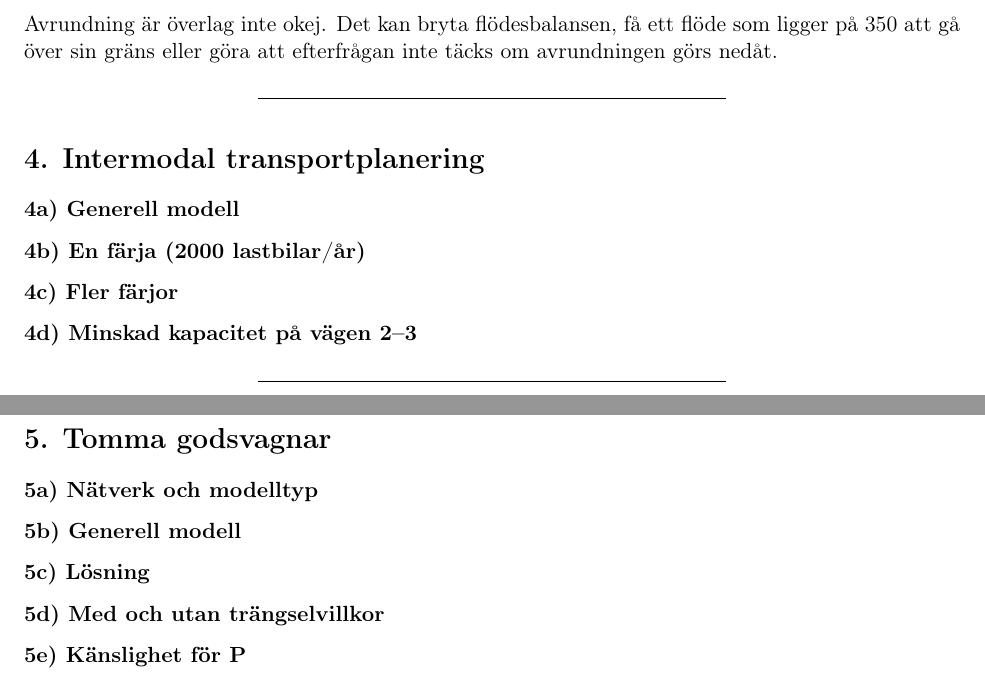
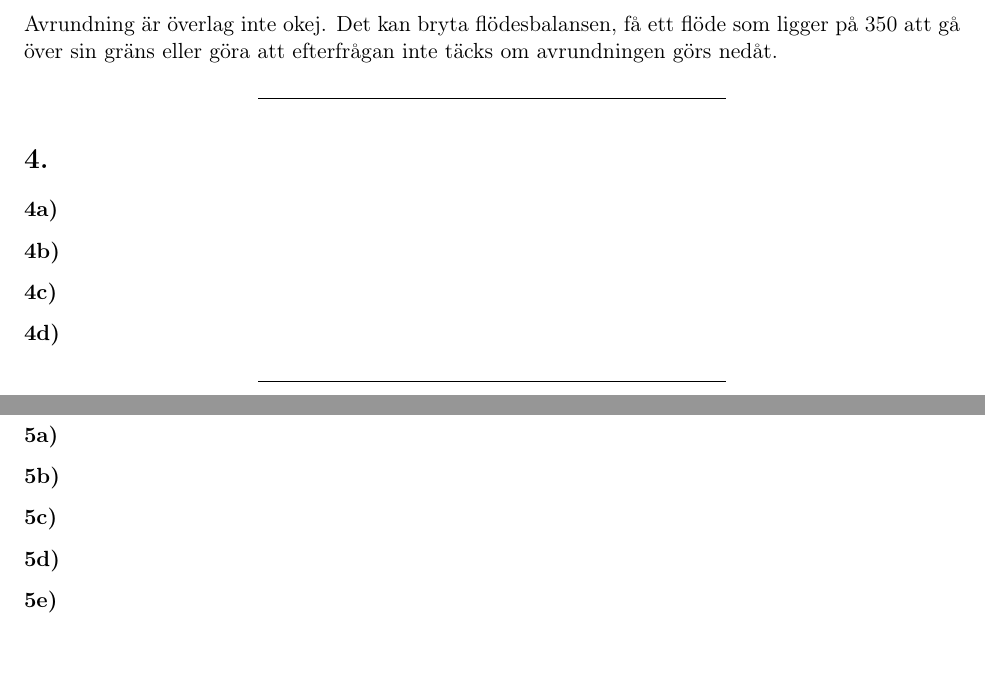
Before and after one commit to rikardehrenbage/logistik-labb, a LaTeX document (logistiklabb.tex): two parts of pages 22 and 23 of 23, joined at a grey line, cut so that both start at the same text. Compiled offline with pdfLaTeX.

Commit message:
lulululu

```diff
--- a/logistiklabb.tex
+++ b/logistiklabb.tex
@@ -1324,34 +1324,29 @@ inte täcks om avrundningen görs nedåt.
 
     \begin{center}\rule{0.5\linewidth}{0.5pt}\end{center}
 
-\section{4. Intermodal
-transportplanering}\label{intermodal-transportplanering}
+\section{4.}\label{section}
 
-\subsubsection{4a) Generell modell}\label{a-generell-modell}
+\subsubsection{4a)}\label{a}
 
-\subsubsection{4b) En färja (2000
-lastbilar/år)}\label{b-en-fuxe4rja-2000-lastbilaruxe5r}
+\subsubsection{4b)}\label{b}
 
-\subsubsection{4c) Fler färjor}\label{c-fler-fuxe4rjor}
+\subsubsection{4c)}\label{c}
 
-\subsubsection{4d) Minskad kapacitet på vägen
-2--3}\label{d-minskad-kapacitet-puxe5-vuxe4gen-23}
+\subsubsection{4d)}\label{d}
 
     \begin{center}\rule{0.5\linewidth}{0.5pt}\end{center}
 
-\section{5. Tomma godsvagnar}\label{tomma-godsvagnar}
+\section{5.}\label{section}
 
-\subsubsection{5a) Nätverk och
-modelltyp}\label{a-nuxe4tverk-och-modelltyp}
+\subsubsection{5a)}\label{a}
 
-\subsubsection{5b) Generell modell}\label{b-generell-modell}
+\subsubsection{5b)}\label{b}
 
-\subsubsection{5c) Lösning}\label{c-luxf6sning}
+\subsubsection{5c)}\label{c}
 
-\subsubsection{5d) Med och utan
-trängselvillkor}\label{d-med-och-utan-truxe4ngselvillkor}
+\subsubsection{5d)}\label{d}
 
-\subsubsection{5e) Känslighet för P}\label{e-kuxe4nslighet-fuxf6r-p}
+\subsubsection{5e)}\label{e}
 
 
     % Add a bibliography block to the postdoc
```
Also changed, not shown: logistiklabb.pdf, logistiklabb.tex (12 more changed lines), 6 other files.
